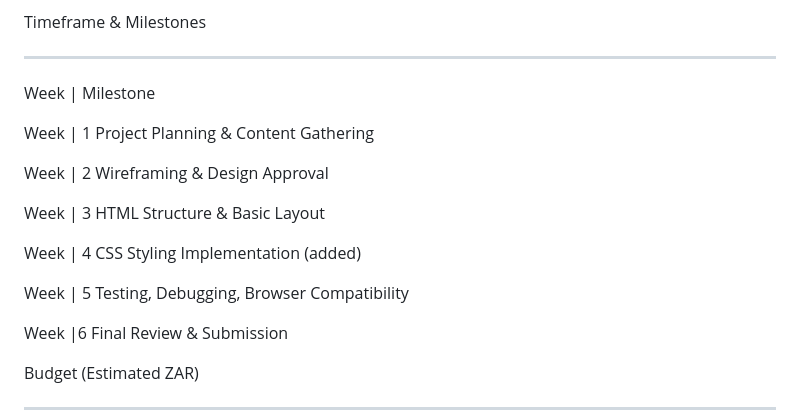
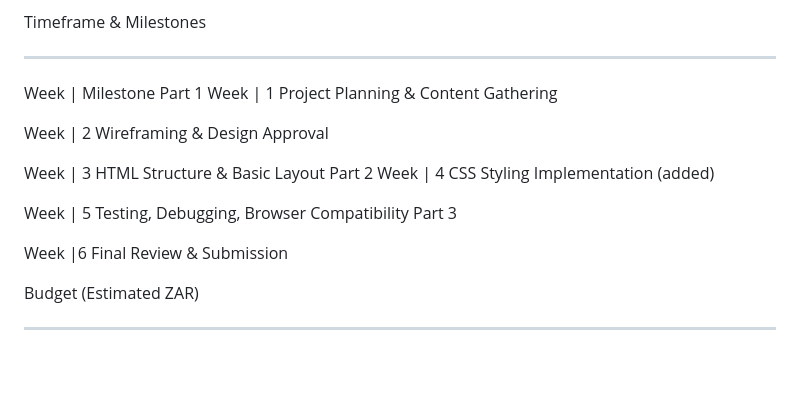
Before and after one commit to ST10485686/Rescue, a Markdown page: README.md, the part around the change. GitHub-like rendering; blank space fills up the shorter version.

Commit message:
Added Part 3  in README

```diff
--- a/README.md
+++ b/README.md
@@ -152,16 +152,17 @@ Timeframe & Milestones
 ____________________________
 
 Week	| Milestone
-
+Part 1
 Week | 1	Project Planning & Content Gathering
 
 Week | 2	Wireframing & Design Approval
 
 Week | 3	HTML Structure & Basic Layout
-
+Part 2
 Week | 4	CSS Styling Implementation (added)
 
 Week | 5	Testing, Debugging, Browser Compatibility
+ Part 3
 
 Week |6	Final Review & Submission
 
```
